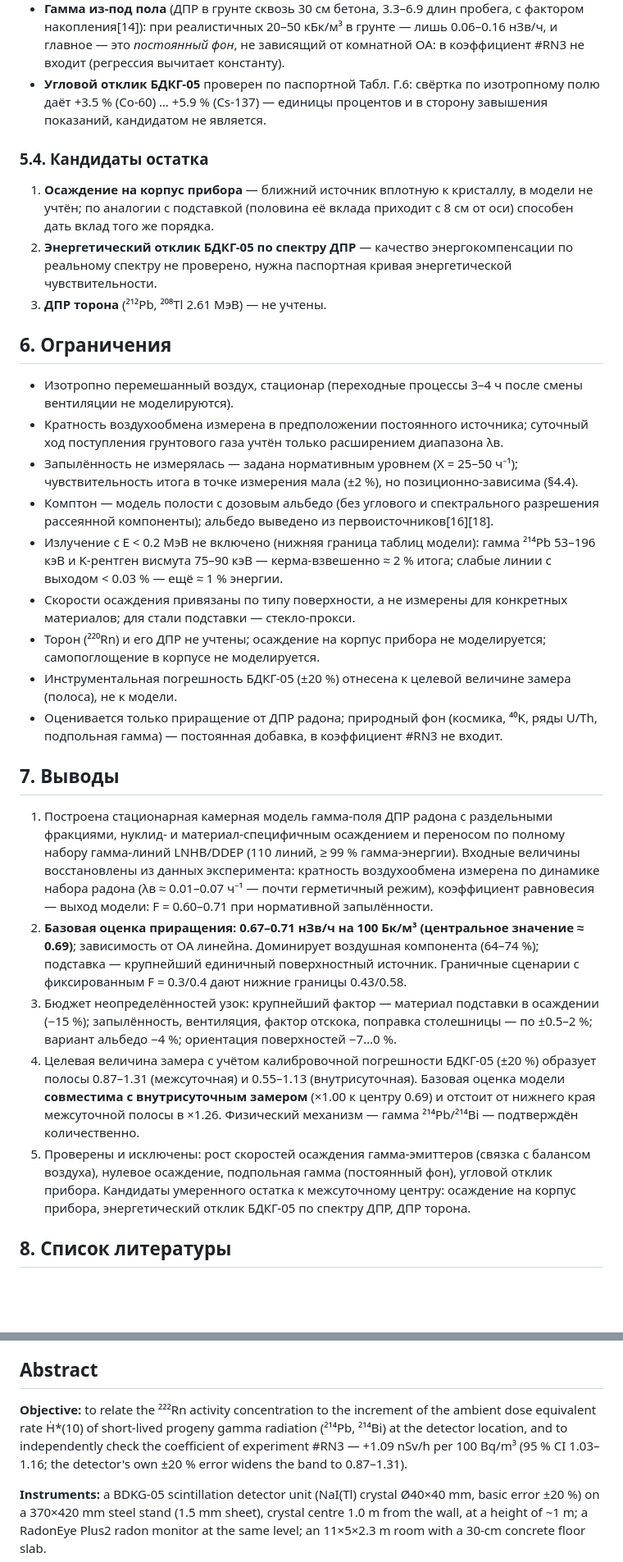
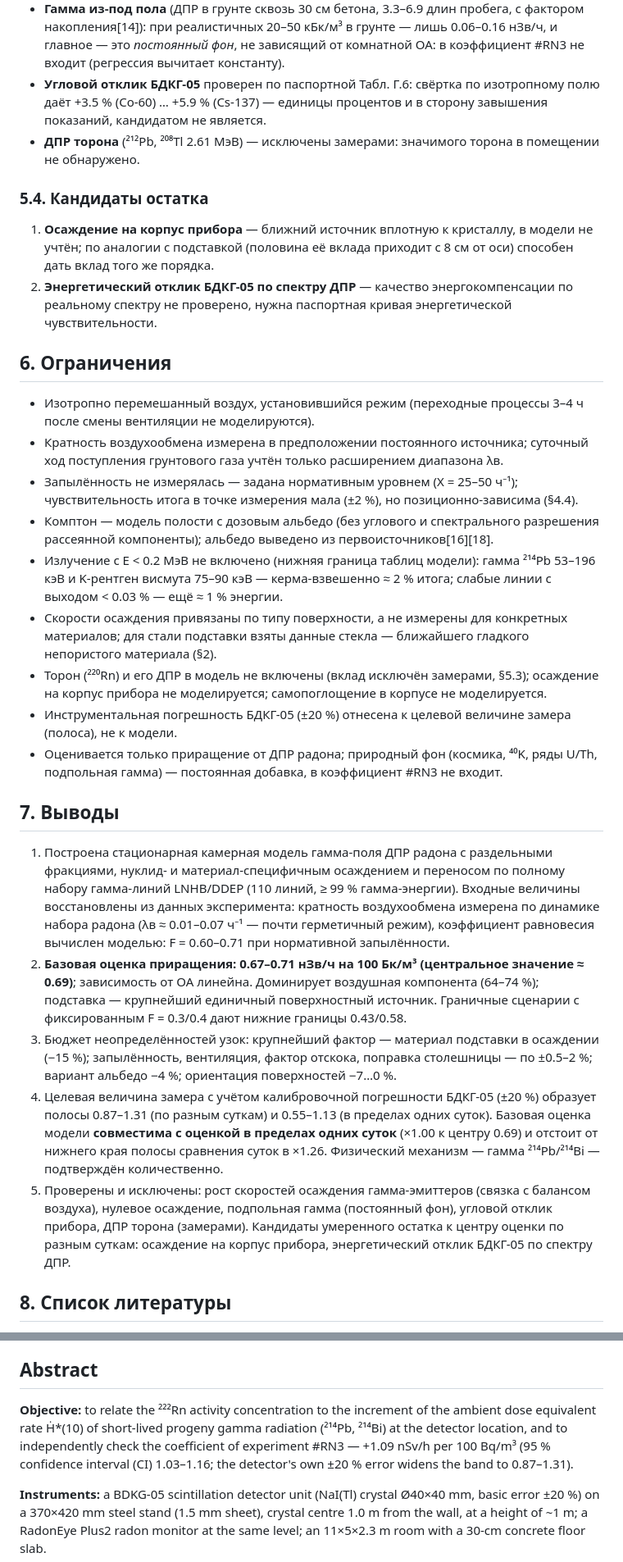
Before and after one commit to VibeEngineering-LLC/demo-web-pages, a Markdown page: radon-rn4-gamma-model-2026-07-21/RN4_report.md, 2 parts joined by grey strips. Shown at 82% size. Rendered like a GitHub page; blank space fills up the shorter version.

```diff
--- a/radon-rn4-gamma-model-2026-07-21/RN4_report.md
+++ b/radon-rn4-gamma-model-2026-07-21/RN4_report.md
@@ -227,32 +227,32 @@ Gоб(E) = ∫_V e^(−μr)/(4πr²) dV, Gпов(E) = ∫_S e^(−μr)/(4πr²)
 - **Нулевое осаждение** исключено: удержание наблюдаемого неравновесия одной вентиляцией потребовало бы λв ≈ 2.6 ч⁻¹ (полный воздухообмен каждые 23 минуты), что противоречит измеренной динамике; доза при этом упала бы в разы.
 - **Гамма из-под пола** (ДПР в грунте сквозь 30 см бетона, 3.3–6.9 длин пробега, с фактором накопления[14]): при реалистичных 20–50 кБк/м³ в грунте — лишь 0.06–0.16 нЗв/ч, и главное — это *постоянный фон*, не зависящий от комнатной ОА: в коэффициент #RN3 не входит (регрессия вычитает константу).
 - **Угловой отклик БДКГ-05** проверен по паспортной Табл. Г.6: свёртка по изотропному полю даёт +3.5 % (Co-60) … +5.9 % (Cs-137) — единицы процентов и в сторону завышения показаний, кандидатом не является.
+- **ДПР торона** (²¹²Pb, ²⁰⁸Tl 2.61 МэВ) — исключены замерами: значимого торона в помещении не обнаружено.
 
 ### 5.4. Кандидаты остатка
 
 1. **Осаждение на корпус прибора** — ближний источник вплотную к кристаллу, в модели не учтён; по аналогии с подставкой (половина её вклада приходит с 8 см от оси) способен дать вклад того же порядка.
 2. **Энергетический отклик БДКГ-05 по спектру ДПР** — качество энергокомпенсации по реальному спектру не проверено, нужна паспортная кривая энергетической чувствительности.
-3. **ДПР торона** (²¹²Pb, ²⁰⁸Tl 2.61 МэВ) — не учтены.
 
 ## 6. Ограничения
 
-- Изотропно перемешанный воздух, стационар (переходные процессы 3–4 ч после смены вентиляции не моделируются).
+- Изотропно перемешанный воздух, установившийся режим (переходные процессы 3–4 ч после смены вентиляции не моделируются).
 - Кратность воздухообмена измерена в предположении постоянного источника; суточный ход поступления грунтового газа учтён только расширением диапазона λв.
 - Запылённость не измерялась — задана нормативным уровнем (X = 25–50 ч⁻¹); чувствительность итога в точке измерения мала (±2 %), но позиционно-зависима (§4.4).
 - Комптон — модель полости с дозовым альбедо (без углового и спектрального разрешения рассеянной компоненты); альбедо выведено из первоисточников[16][18].
 - Излучение с E < 0.2 МэВ не включено (нижняя граница таблиц модели): гамма ²¹⁴Pb 53–196 кэВ и K-рентген висмута 75–90 кэВ — керма-взвешенно ≈ 2 % итога; слабые линии с выходом < 0.03 % — ещё ≈ 1 % энергии.
-- Скорости осаждения привязаны по типу поверхности, а не измерены для конкретных материалов; для стали подставки — стекло-прокси.
-- Торон (²²⁰Rn) и его ДПР не учтены; осаждение на корпус прибора не моделируется; самопоглощение в корпусе не моделируется.
+- Скорости осаждения привязаны по типу поверхности, а не измерены для конкретных материалов; для стали подставки взяты данные стекла — ближайшего гладкого непористого материала (§2).
+- Торон (²²⁰Rn) и его ДПР в модель не включены (вклад исключён замерами, §5.3); осаждение на корпус прибора не моделируется; самопоглощение в корпусе не моделируется.
 - Инструментальная погрешность БДКГ-05 (±20 %) отнесена к целевой величине замера (полоса), не к модели.
 - Оценивается только приращение от ДПР радона; природный фон (космика, ⁴⁰K, ряды U/Th, подпольная гамма) — постоянная добавка, в коэффициент #RN3 не входит.
 
 ## 7. Выводы
 
-1. Построена стационарная камерная модель гамма-поля ДПР радона с раздельными фракциями, нуклид- и материал-специфичным осаждением и переносом по полному набору гамма-линий LNHB/DDEP (110 линий, ≥ 99 % гамма-энергии). Входные величины восстановлены из данных эксперимента: кратность воздухообмена измерена по динамике набора радона (λв ≈ 0.01–0.07 ч⁻¹ — почти герметичный режим), коэффициент равновесия — выход модели: F = 0.60–0.71 при нормативной запылённости.
+1. Построена стационарная камерная модель гамма-поля ДПР радона с раздельными фракциями, нуклид- и материал-специфичным осаждением и переносом по полному набору гамма-линий LNHB/DDEP (110 линий, ≥ 99 % гамма-энергии). Входные величины восстановлены из данных эксперимента: кратность воздухообмена измерена по динамике набора радона (λв ≈ 0.01–0.07 ч⁻¹ — почти герметичный режим), коэффициент равновесия вычислен моделью: F = 0.60–0.71 при нормативной запылённости.
 2. **Базовая оценка приращения: 0.67–0.71 нЗв/ч на 100 Бк/м³ (центральное значение ≈ 0.69)**; зависимость от ОА линейна. Доминирует воздушная компонента (64–74 %); подставка — крупнейший единичный поверхностный источник. Граничные сценарии с фиксированным F = 0.3/0.4 дают нижние границы 0.43/0.58.
 3. Бюджет неопределённостей узок: крупнейший фактор — материал подставки в осаждении (−15 %); запылённость, вентиляция, фактор отскока, поправка столешницы — по ±0.5–2 %; вариант альбедо −4 %; ориентация поверхностей −7…0 %.
-4. Целевая величина замера с учётом калибровочной погрешности БДКГ-05 (±20 %) образует полосы 0.87–1.31 (межсуточная) и 0.55–1.13 (внутрисуточная). Базовая оценка модели **совместима с внутрисуточным замером** (×1.00 к центру 0.69) и отстоит от нижнего края межсуточной полосы в ×1.26. Физический механизм — гамма ²¹⁴Pb/²¹⁴Bi — подтверждён количественно.
-5. Проверены и исключены: рост скоростей осаждения гамма-эмиттеров (связка с балансом воздуха), нулевое осаждение, подпольная гамма (постоянный фон), угловой отклик прибора. Кандидаты умеренного остатка к межсуточному центру: осаждение на корпус прибора, энергетический отклик БДКГ-05 по спектру ДПР, ДПР торона.
+4. Целевая величина замера с учётом калибровочной погрешности БДКГ-05 (±20 %) образует полосы 0.87–1.31 (по разным суткам) и 0.55–1.13 (в пределах одних суток). Базовая оценка модели **совместима с оценкой в пределах одних суток** (×1.00 к центру 0.69) и отстоит от нижнего края полосы сравнения суток в ×1.26. Физический механизм — гамма ²¹⁴Pb/²¹⁴Bi — подтверждён количественно.
+5. Проверены и исключены: рост скоростей осаждения гамма-эмиттеров (связка с балансом воздуха), нулевое осаждение, подпольная гамма (постоянный фон), угловой отклик прибора, ДПР торона (замерами). Кандидаты умеренного остатка к центру оценки по разным суткам: осаждение на корпус прибора, энергетический отклик БДКГ-05 по спектру ДПР.
 
 ## 8. Список литературы
 
@@ -294,7 +294,7 @@ Calculation of the **H\*(10)** increment from ²¹⁴Pb and ²¹⁴Bi per unit r
 
 ## Abstract
 
-**Objective:** to relate the ²²²Rn activity concentration to the increment of the ambient dose equivalent rate Ḣ\*(10) of short-lived progeny gamma radiation (²¹⁴Pb, ²¹⁴Bi) at the detector location, and to independently check the coefficient of experiment #RN3 — +1.09 nSv/h per 100 Bq/m³ (95 % CI 1.03–1.16; the detector's own ±20 % error widens the band to 0.87–1.31).
+**Objective:** to relate the ²²²Rn activity concentration to the increment of the ambient dose equivalent rate Ḣ\*(10) of short-lived progeny gamma radiation (²¹⁴Pb, ²¹⁴Bi) at the detector location, and to independently check the coefficient of experiment #RN3 — +1.09 nSv/h per 100 Bq/m³ (95 % confidence interval (CI) 1.03–1.16; the detector's own ±20 % error widens the band to 0.87–1.31).
 
 **Instruments:** a BDKG-05 scintillation detector unit (NaI(Tl) crystal Ø40×40 mm, basic error ±20 %) on a 370×420 mm steel stand (1.5 mm sheet), crystal centre 1.0 m from the wall, at a height of ~1 m; a RadonEye Plus2 radon monitor at the same level; an 11×5×2.3 m room with a 30-cm concrete floor slab.
 
```
Also changed, not shown: other parts of radon-rn4-gamma-model-2026-07-21/RN4_report.md (+29 -29 lines).
